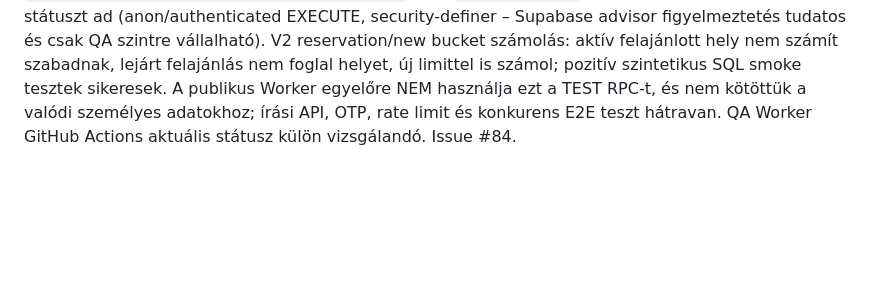
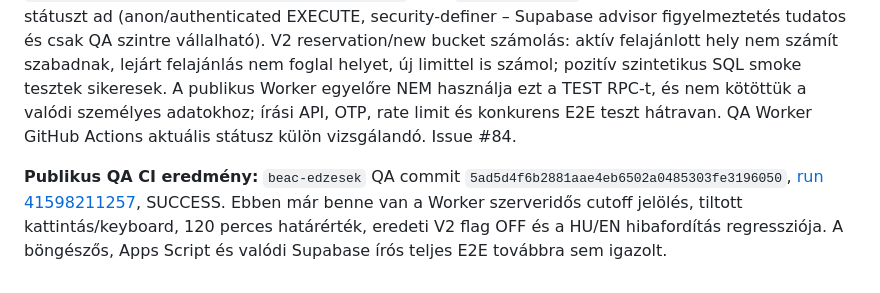
Before and after one commit to beacvolleyCC/club-control-manager, a Markdown page: docs/handover/HANDOVER_20261028_CC_TEST_CONTINUATION.md, the part around the change. GitHub-like rendering; blank space fills up the shorter version.

Commit message:
docs(qa): record successful public cutoff CI and remaining E2E gate

```diff
--- a/docs/handover/HANDOVER_20261028_CC_TEST_CONTINUATION.md
+++ b/docs/handover/HANDOVER_20261028_CC_TEST_CONTINUATION.md
@@ -173,3 +173,5 @@ Olvasási/negatív smoke ellenőrzések: (1) 3 szintetikus esemény továbbra is
 ### 2026-11-03 – összekötés a valódi publikus oldallal, cutoff QA
 Felderítve a tényleges publikus tömegsport jelentkezési Worker: `beacvolleyCC/beac-edzesek`, QA branch `qa/public-v2-bridge-main-2026-10-12`. Worker egyelőre Apps Script transzportot használ, Supabase V2 cutover OFF. Csak a QA `worker.js` és tesztek módosultak: jól érthető `BOOKING_CLOSED_2H` hiba→409 és HU/EN üzenet, szerveridő alapján lezárt nem választható edzéssor, regressziós Node QA (dokumentum: `docs/QA_11X_20261103_BOOKING_CUTOFF_ERROR_BRIDGE.md` a beac-edzesek QA ágban). Nem deployoltunk és nem nyúltunk LIVE-hoz.
 TEST Supabase-ben `public.cc_mass_registration_status_test_v1(text)` csak `CC-QA-SYNTHETIC` eseményekhez 0 PII aggregált státuszt ad (anon/authenticated EXECUTE, security-definer – Supabase advisor figyelmeztetés tudatos és csak QA szintre vállalható). V2 reservation/new bucket számolás: aktív felajánlott hely nem számít szabadnak, lejárt felajánlás nem foglal helyet, új limittel is számol; pozitív szintetikus SQL smoke tesztek sikeresek. A publikus Worker egyelőre NEM használja ezt a TEST RPC-t, és nem kötöttük a valódi személyes adatokhoz; írási API, OTP, rate limit és konkurens E2E teszt hátravan. QA Worker GitHub Actions aktuális státusz külön vizsgálandó. Issue #84.
+
+**Publikus QA CI eredmény:** `beac-edzesek` QA commit `5ad5d4f6b2881aae4eb6502a0485303fe3196050`, [run 41598211257](https://github.com/beacvolleyCC/beac-edzesek/actions/runs/41598211257), SUCCESS. Ebben már benne van a Worker szerveridős cutoff jelölés, tiltott kattintás/keyboard, 120 perces határérték, eredeti V2 flag OFF és a HU/EN hibafordítás regressziója. A böngészős, Apps Script és valódi Supabase írós teljes E2E továbbra sem igazolt.
```
